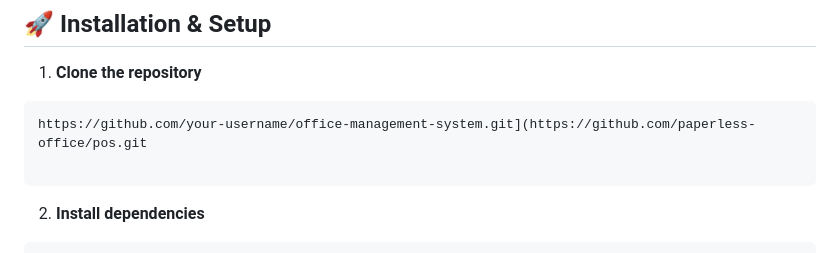
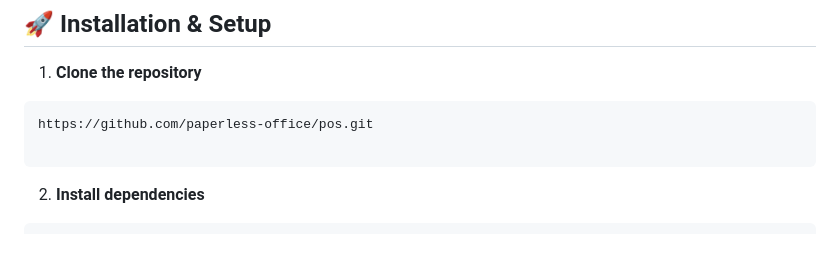
Before and after one commit to paperless-office/pos, a Markdown page: README.md, the part around the change. GitHub-like rendering.

````diff
--- a/README.md
+++ b/README.md
@@ -54,7 +54,7 @@ The system is built on a **Three-Tier Architecture**, ensuring specialized acces
 
 1. **Clone the repository**
 ```bash
-https://github.com/your-username/office-management-system.git](https://github.com/paperless-office/pos.git
+https://github.com/paperless-office/pos.git
 
 ```
 
````
